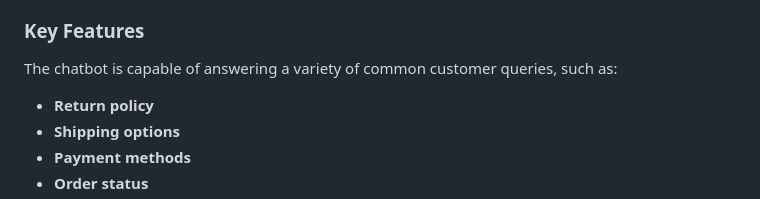
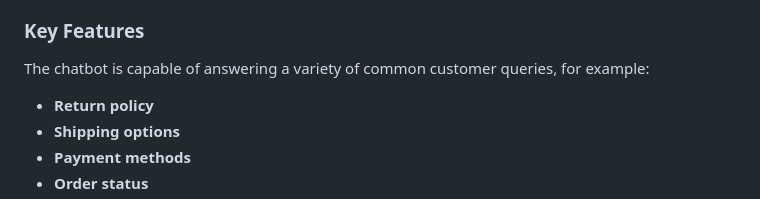
Before and after one commit to roxoho/AI-Support-Ecommerce-Chatbot, a Markdown page: README.md, the part around the change. Drawn GitHub-style.

```diff
--- a/README.md
+++ b/README.md
@@ -4,7 +4,7 @@
 This project involves creating an AI-based support chatbot for an e-commerce website. The chatbot is designed to assist users by answering their queries and providing suggestions for common questions.
 
 ### Key Features
-The chatbot is capable of answering a variety of common customer queries, such as:
+The chatbot is capable of answering a variety of common customer queries, for example:
 
 - **Return policy**
 - **Shipping options**
```
